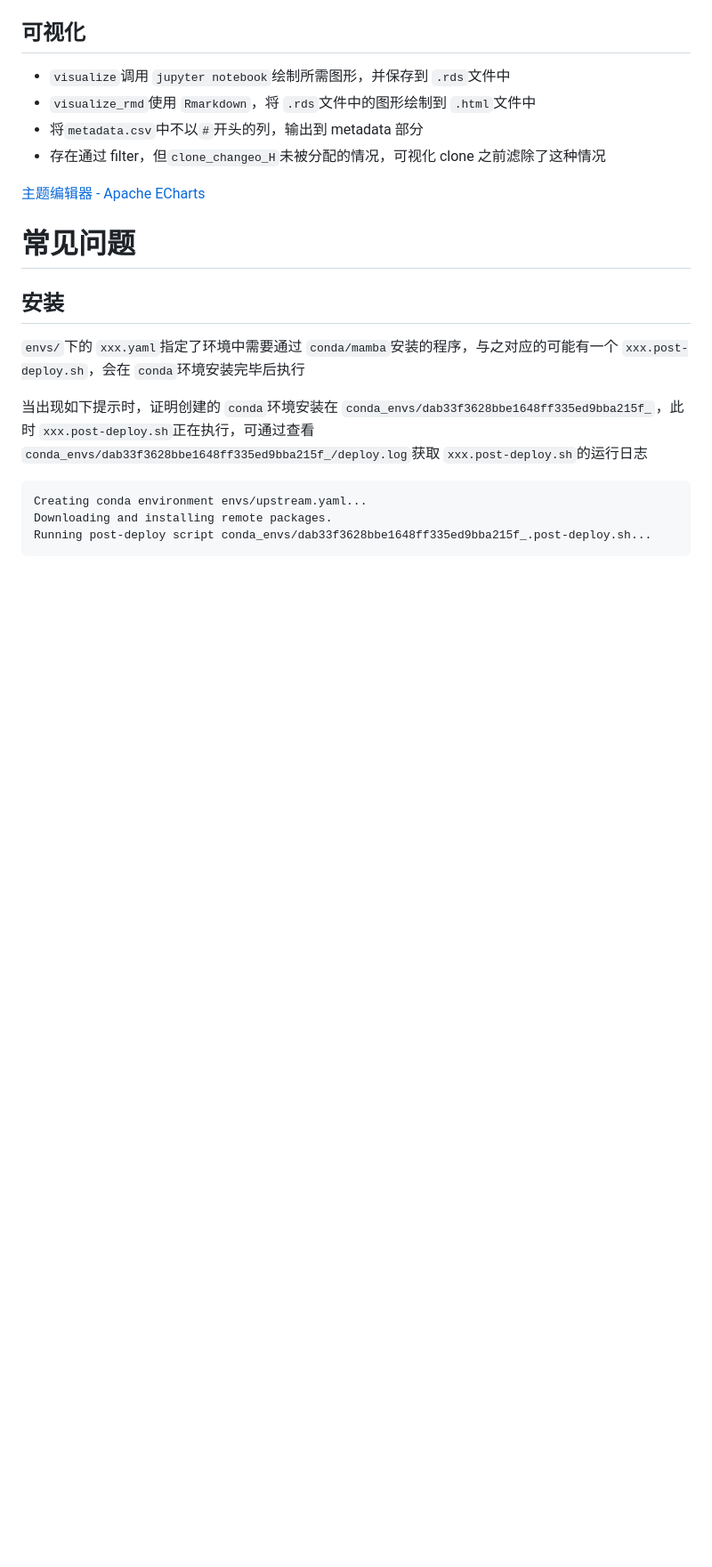
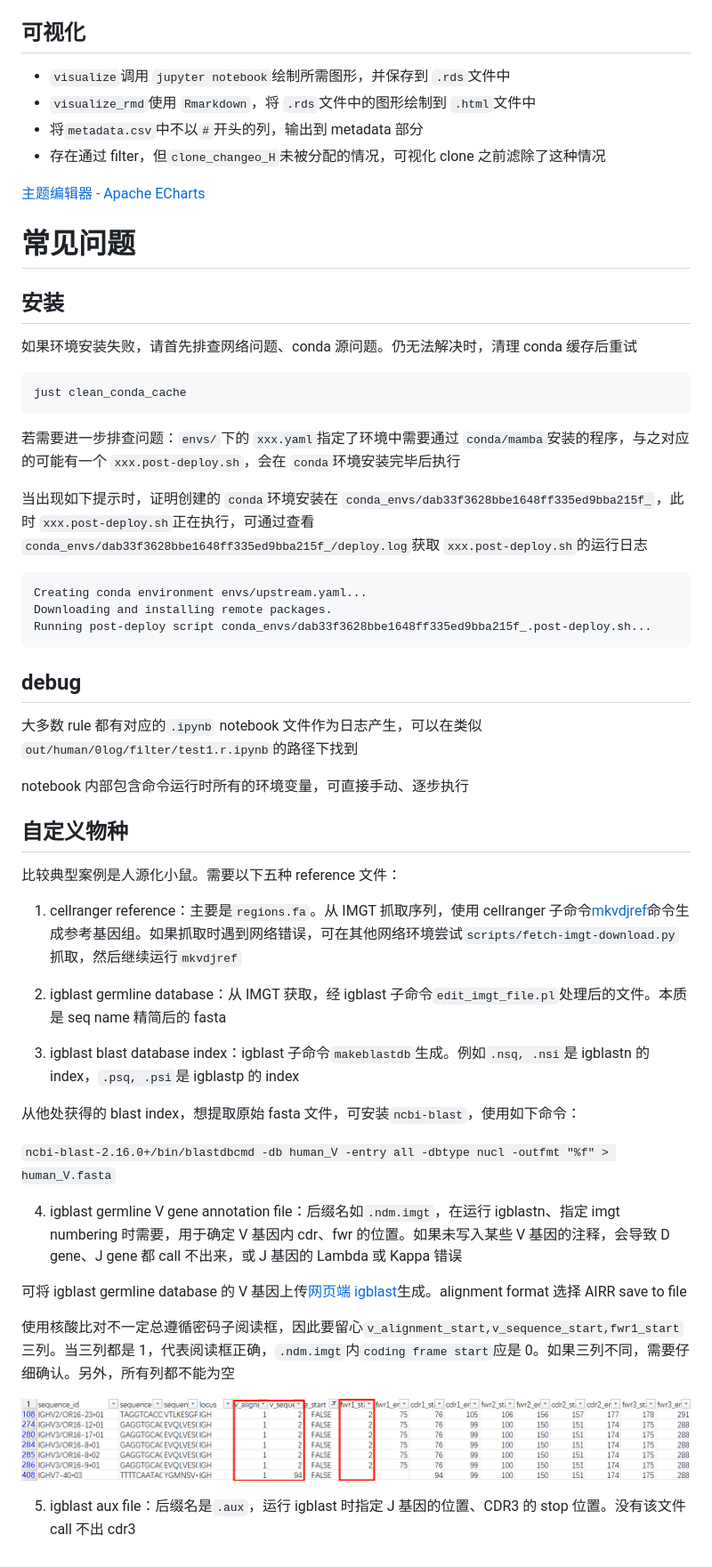
Before and after one commit to william-swl/cell10x, a Markdown page: Readme.md, the part around the change printed below. Shown: that part at 89% size. Rendered like a GitHub page; pictures changed too: doc/fig/custom-vdj-diff.png (added); blank space fills up the shorter version.

Commit message:
feat: update docs and fetch-imgt-download

````diff
--- a/Readme.md
+++ b/Readme.md
@@ -221,7 +221,13 @@ VDJT 与 VDJB 的区别：
 
 ## 安装
 
-`envs/`下的 `xxx.yaml`指定了环境中需要通过 `conda/mamba`安装的程序，与之对应的可能有一个 `xxx.post-deploy.sh`，会在 `conda`环境安装完毕后执行
+如果环境安装失败，请首先排查网络问题、conda 源问题。仍无法解决时，清理 conda 缓存后重试
+
+```
+just clean_conda_cache
+```
+
+若需要进一步排查问题：`envs/`下的 `xxx.yaml`指定了环境中需要通过 `conda/mamba`安装的程序，与之对应的可能有一个 `xxx.post-deploy.sh`，会在 `conda`环境安装完毕后执行
 
 当出现如下提示时，证明创建的 `conda`环境安装在 `conda_envs/dab33f3628bbe1648ff335ed9bba215f_`，此时 `xxx.post-deploy.sh`正在执行，可通过查看 `conda_envs/dab33f3628bbe1648ff335ed9bba215f_/deploy.log`获取 `xxx.post-deploy.sh`的运行日志
 
@@ -230,3 +236,33 @@ Creating conda environment envs/upstream.yaml...
 Downloading and installing remote packages.
 Running post-deploy script conda_envs/dab33f3628bbe1648ff335ed9bba215f_.post-deploy.sh...
 ```
+
+## debug
+
+大多数 rule 都有对应的`.ipynb` notebook 文件作为日志产生，可以在类似`out/human/0log/filter/test1.r.ipynb`的路径下找到
+
+notebook 内部包含命令运行时所有的环境变量，可直接手动、逐步执行
+
+## 自定义物种
+
+比较典型案例是人源化小鼠。需要以下五种 reference 文件：
+
+1. cellranger reference：主要是`regions.fa`。从 IMGT 抓取序列，使用 cellranger 子命令[mkvdjref](https://support.10xgenomics.com/single-cell-vdj/software/pipelines/latest/advanced/references)命令生成参考基因组。如果抓取时遇到网络错误，可在其他网络环境尝试`scripts/fetch-imgt-download.py`抓取，然后继续运行`mkvdjref`
+
+2. igblast germline database：从 IMGT 获取，经 igblast 子命令`edit_imgt_file.pl`处理后的文件。本质是 seq name 精简后的 fasta
+
+3. igblast blast database index：igblast 子命令`makeblastdb`生成。例如`.nsq, .nsi`是 igblastn 的 index，`.psq, .psi`是 igblastp 的 index
+
+从他处获得的 blast index，想提取原始 fasta 文件，可安装`ncbi-blast`，使用如下命令：
+
+`ncbi-blast-2.16.0+/bin/blastdbcmd -db human_V -entry all -dbtype nucl -outfmt "%f" > human_V.fasta`
+
+4. igblast germline V gene annotation file：后缀名如`.ndm.imgt`，在运行 igblastn、指定 imgt numbering 时需要，用于确定 V 基因内 cdr、fwr 的位置。如果未写入某些 V 基因的注释，会导致 D gene、J gene 都 call 不出来，或 J 基因的 Lambda 或 Kappa 错误
+
+可将 igblast germline database 的 V 基因上传[网页端 igblast](https://www.ncbi.nlm.nih.gov/igblast/)生成。alignment format 选择 AIRR save to file
+
+使用核酸比对不一定总遵循密码子阅读框，因此要留心`v_alignment_start,v_sequence_start,fwr1_start`三列。当三列都是 1，代表阅读框正确，`.ndm.imgt`内`coding frame start`应是 0。如果三列不同，需要仔细确认。另外，所有列都不能为空
+
+![img](doc/fig/custom-vdj-diff.png)
+
+5. igblast aux file：后缀名是`.aux`，运行 igblast 时指定 J 基因的位置、CDR3 的 stop 位置。没有该文件 call 不出 cdr3
````
Also changed, not shown: other parts of Readme.md (+4 -4 lines), 1 other file.
